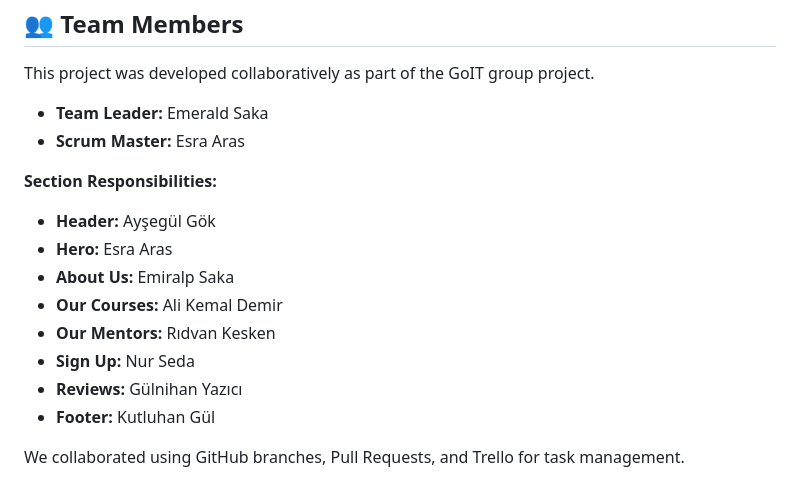
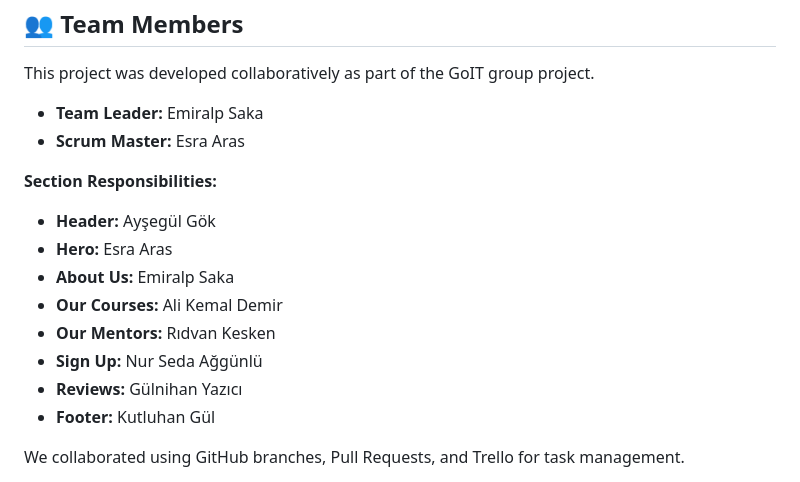
Before and after one commit to conbac-dev/goit-focusframe-project, a Markdown page: readme.md, the part around the change. Drawn GitHub-style.

```diff
--- a/readme.md
+++ b/readme.md
@@ -138,7 +138,7 @@
 <p>This project was developed collaboratively as part of the GoIT group project.</p>
 
 <ul>
-  <li><strong>Team Leader:</strong> Emerald Saka</li>
+  <li><strong>Team Leader:</strong> Emiralp Saka</li>
   <li><strong>Scrum Master:</strong> Esra Aras</li>
 </ul>
 
@@ -149,7 +149,7 @@
   <li><strong>About Us:</strong> Emiralp Saka</li>
   <li><strong>Our Courses:</strong> Ali Kemal Demir</li>
   <li><strong>Our Mentors:</strong> Rıdvan Kesken</li>
-  <li><strong>Sign Up:</strong> Nur Seda</li>
+  <li><strong>Sign Up:</strong> Nur Seda Ağgünlü</li>
   <li><strong>Reviews:</strong> Gülnihan Yazıcı</li>
   <li><strong>Footer:</strong> Kutluhan Gül</li>
 </ul>
```
